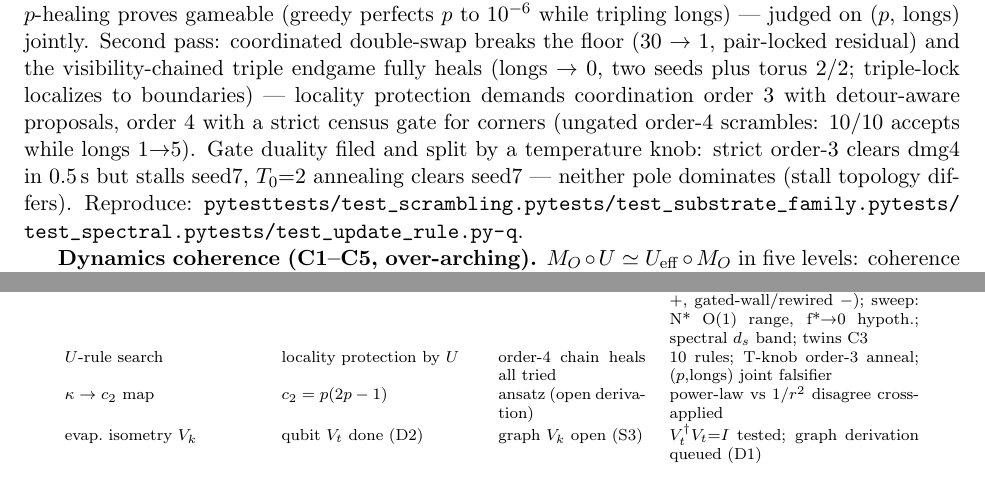
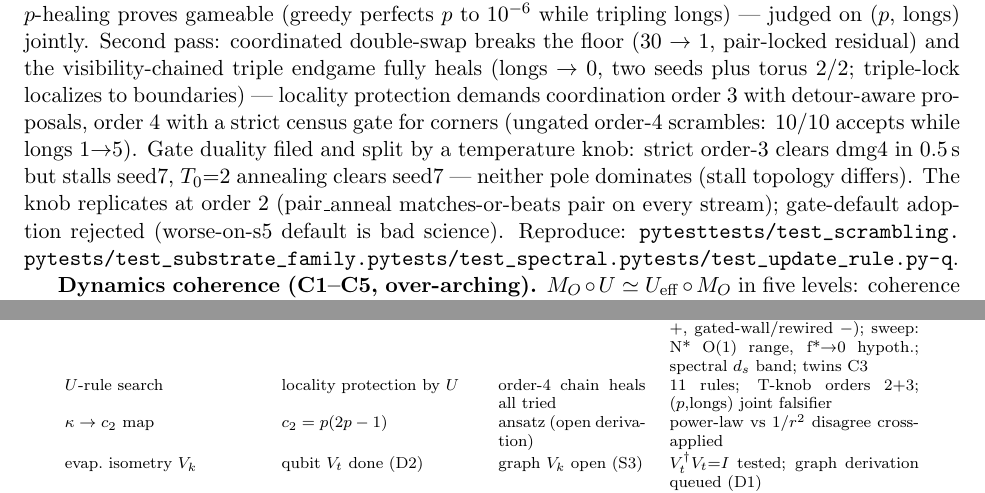
Before and after one commit to pleblond/alltoall-black-holes, a LaTeX document (paper/v5/supplement.tex): two parts of pages 12 and 13 of 14, joined at a grey line, cut so that both start at the same text. Compiled offline with pdfLaTeX.

Commit message:
Paper/essay: order-2 knob + adoption-rejection, 490 tests (warning-neutral)
Co-authored-by: Philippe Leblond <leblond.philippe@gmail.com>

```diff
--- a/paper/v5/supplement.tex
+++ b/paper/v5/supplement.tex
@@ -37,7 +37,7 @@ $d_{\mathrm{eff}}$ protocol & $d\ln V/d\ln r$ bracket & measured (25 tests) & sh
 D10 tension map & GR dip/overshoot/$\to3^+$ & GR computed; graph open & bare shortest-path rejected (inverted); D11 tail tension-dep.\ ($\chi$1 $1/r^2$, $\chi$2 $1/r$, $\chi$5 crossover $q{\to}1.1$); $\kappa$-profile closed (disk, mild-disk confirm) \\
 D12 reconstruction & $\forall M_O \in \mathcal{A}_{\mathrm{macro}}$ same IR & open program & access floor + non-circularity; P4 audit 1,2,3,5 pass, 4 partial; vantage axis filed; static depth negative \\
 D13 causal order & D13.0 control measured; stages 1--4 open & static control measured (S11) & $V_G$, $8r{+}4$ law; family (tri/hex/Del/Lloyd/Gab/kNN/medial +, gated-wall/rewired $-$); sweep: N* O(1) range, f*→0 hypoth.; spectral $d_s$ band; twins C3 \\
-$U$-rule search & locality protection by $U$ & order-4 chain heals all tried & 10 rules; T-knob order-3 anneal; ($p$,longs) joint falsifier \\
+$U$-rule search & locality protection by $U$ & order-4 chain heals all tried & 11 rules; T-knob orders 2+3; ($p$,longs) joint falsifier \\
 $\kappa \to c_2$ map & $c_2 = p(2p-1)$ & ansatz (open derivation) & power-law vs $1/r^2$ disagree cross-applied \\
 evap.\ isometry $V_k$ & qubit $V_t$ done (D2) & graph $V_k$ open (S3) & $V_t^\dagger V_t{=}I$ tested; graph derivation queued (D1) \\
 Kerr $M_2$, $g_{t\phi}$, ISCO, QNM & area only & not derived (S3) & $A(M,a)$ assumed; quadrupole/QNM open; GW250114 QNM + GW241011 $\delta_Q$ future wires \\
@@ -642,7 +642,9 @@ with a strict census gate for corners (ungated order-4 scrambles:
 10/10 accepts while longs $1{\to}5$). Gate duality filed and split
 by a temperature knob: strict order-3 clears dmg4 in 0.5\,s but
 stalls seed7, $T_0{=}2$ annealing clears seed7 --- neither pole
-dominates (stall topology differs).
+dominates (stall topology differs). The knob replicates at order 2
+(pair\_anneal matches-or-beats pair on every stream); gate-default
+adoption rejected (worse-on-s5 default is bad science).
 Reproduce: \path{pytest tests/test_scrambling.py tests/test_substrate_family.py tests/test_spectral.py tests/test_update_rule.py -q}.
 
 \textbf{Dynamics coherence (C1--C5, over-arching).} $M_O \circ U \simeq
```
Also changed, not shown: docs/relaxed-vacuum.md (+2 -1 lines), paper/v5/main.tex (+1 -1 lines), paper/v5/main.pdf, paper/v5/supplement.pdf.
